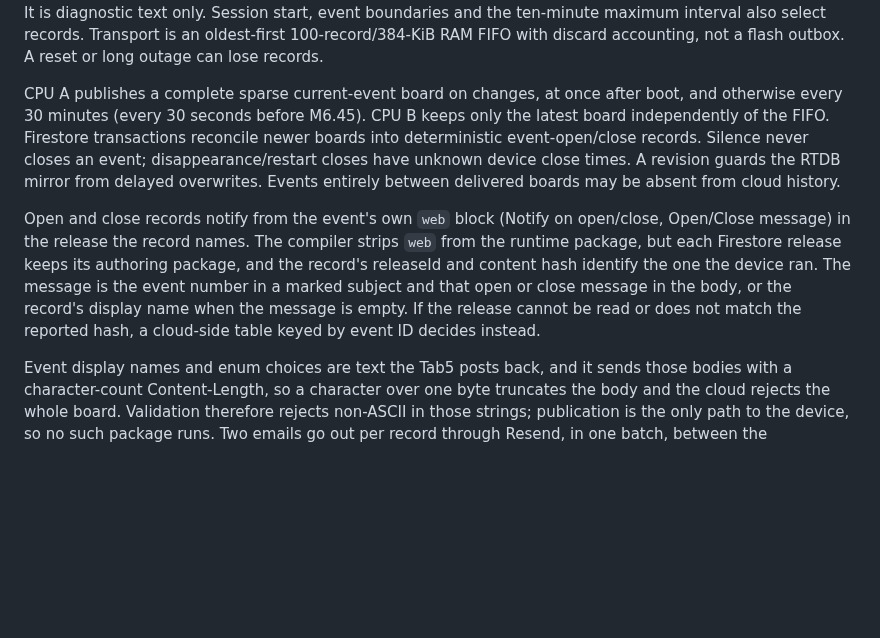
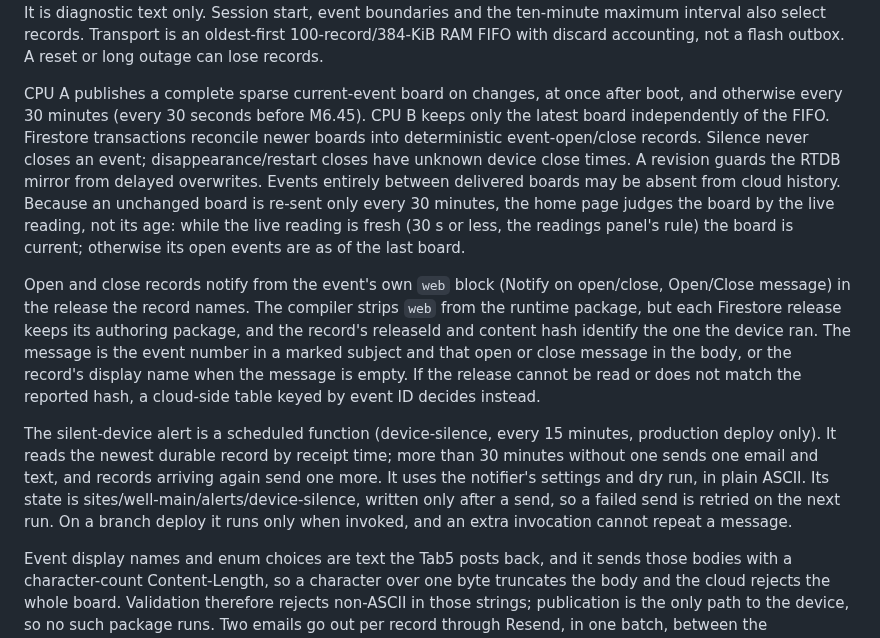
Before and after one commit to bobebaugh/well-pump-control, a Markdown page: DESIGN.md, the part around the change. Rendered like a GitHub page; blank space fills up the shorter version.

Commit message:
Record the silent-device alert and the live-reading board rule
Co-Authored-By: Claude Opus 5.5 <noreply@anthropic.com>
Claude-Session: https://claude.ai/code/session_01Knk1c6KvrJaVW8Chn8VZJP

```diff
--- a/DESIGN.md
+++ b/DESIGN.md
@@ -123,11 +123,16 @@ records. Transport is an oldest-first 100-record/384-KiB RAM FIFO with discard
 accounting, not a flash outbox. A reset or long outage can lose records.
 
 CPU A publishes a complete sparse current-event board on changes, at once after boot,
-and otherwise every 30 minutes (every 30 seconds before M6.45). CPU B keeps only the latest board independently of the FIFO.
+and otherwise every 30 minutes (every 30 seconds before M6.45). CPU B keeps only the
+latest board independently of the FIFO.
 Firestore transactions reconcile newer boards into deterministic event-open/close
 records. Silence never closes an event; disappearance/restart closes have unknown
 device close times. A revision guards the RTDB mirror from delayed overwrites.
 Events entirely between delivered boards may be absent from cloud history.
+Because an unchanged board is re-sent only every 30 minutes, the home page judges the
+board by the live reading, not its age: while the live reading is fresh (30 s or less,
+the readings panel's rule) the board is current; otherwise its open events are as of the
+last board.
 
 Open and close records notify from the event's own `web` block (Notify on open/close,
 Open/Close message) in the release the record names. The compiler strips `web` from the
@@ -136,6 +141,14 @@ releaseId and content hash identify the one the device ran. The message is the e
 number in a marked subject and that open or close message in the body, or the record's
 display name when the message is empty. If the release cannot be read or does not match
 the reported hash, a cloud-side table keyed by event ID decides instead.
+
+The silent-device alert is a scheduled function (device-silence, every 15 minutes,
+production deploy only). It reads the newest durable record by receipt time; more than
+30 minutes without one sends one email and text, and records arriving again send one
+more. It uses the notifier's settings and dry run, in plain ASCII. Its state is
+sites/well-main/alerts/device-silence, written only after a send, so a failed send is
+retried on the next run. On a branch deploy it runs only when invoked, and an extra
+invocation cannot repeat a message.
 
 Event display names and enum choices are text the Tab5 posts back, and it sends those
 bodies with a character-count Content-Length, so a character over one byte truncates the
```
Also changed, not shown: CURRENT.md (+9 -6 lines).
